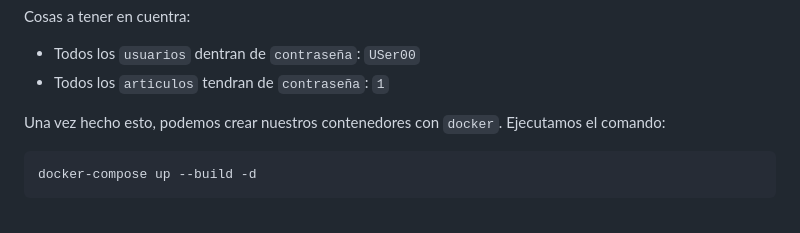
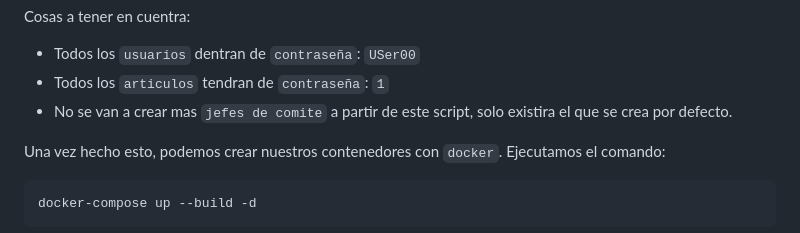
Before and after one commit to pizzo0/T2_202373520-5_202373564-7, a Markdown page: README.md, the part around the change. Drawn GitHub-style.

Commit message:
README-FINALFINALFINAL

````diff
--- a/README.md
+++ b/README.md
@@ -229,6 +229,7 @@ Esto nos creara un archivo `6_DATA.sql` en `/gescon/bd`. Este tendra la informac
 Cosas a tener en cuentra:
 * Todos los `usuarios` dentran de `contraseña`: `USer00`
 * Todos los `articulos` tendran de `contraseña`: `1`
+* No se van a crear mas `jefes de comite` a partir de este script, solo existira el que se crea por defecto.
 
 Una vez hecho esto, podemos crear nuestros contenedores con `docker`. Ejecutamos el comando:
 ```bash
````
